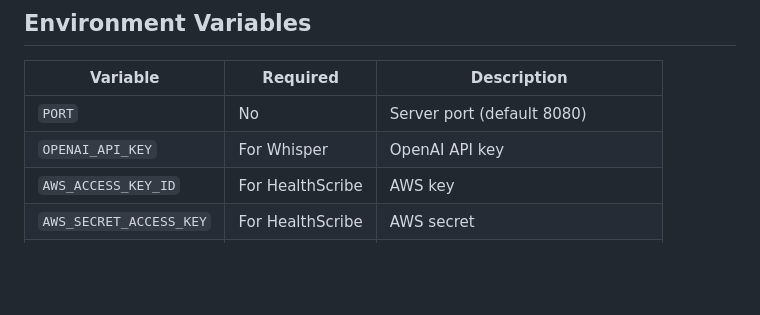
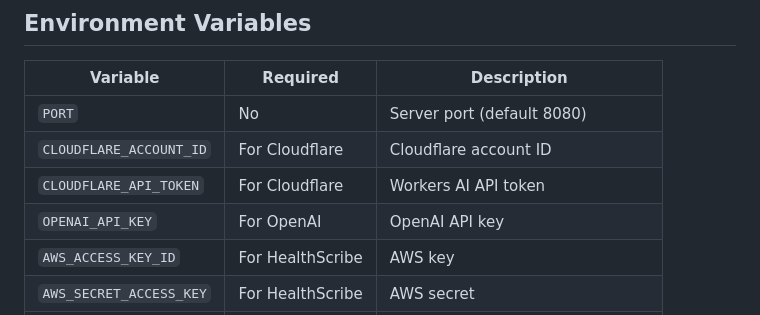
Before and after one commit to viklall/cerner-soap-scribe-kimi, a Markdown page: README.md, the part around one of its changes. Drawn GitHub-style; blank space fills up the shorter version.

```diff
--- a/README.md
+++ b/README.md
@@ -81,7 +87,9 @@ Already registered app:
 | Variable | Required | Description |
 |----------|----------|-------------|
 | `PORT` | No | Server port (default 8080) |
-| `OPENAI_API_KEY` | For Whisper | OpenAI API key |
+| `CLOUDFLARE_ACCOUNT_ID` | For Cloudflare | Cloudflare account ID |
+| `CLOUDFLARE_API_TOKEN` | For Cloudflare | Workers AI API token |
+| `OPENAI_API_KEY` | For OpenAI | OpenAI API key |
 | `AWS_ACCESS_KEY_ID` | For HealthScribe | AWS key |
 | `AWS_SECRET_ACCESS_KEY` | For HealthScribe | AWS secret |
 | `AWS_REGION` | For HealthScribe | AWS region |
```
Also changed, not shown: other parts of README.md (+25 -28 lines).
